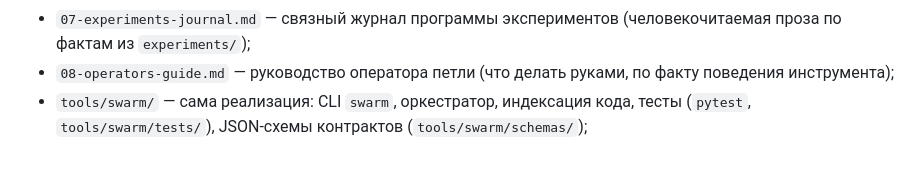
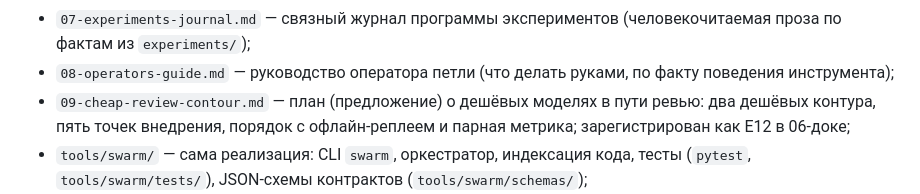
Before and after one commit to Orange-hanter/zairgrush, a Markdown page: CLAUDE.md, the part around the change. Rendered like a GitHub page; blank space fills up the shorter version.

```diff
--- a/CLAUDE.md
+++ b/CLAUDE.md
@@ -17,6 +17,7 @@ Kimi Code (исполнитель, модель K3) и Claude Code (ревьюе
 - `06-knowledge-infra-experiments.md` — программа экспериментов над знаниевой инфраструктурой (дублирующие варианты подсистем E1–E8, протокол findings/ADR);
 - `07-experiments-journal.md` — связный журнал программы экспериментов (человекочитаемая проза по фактам из `experiments/`);
 - `08-operators-guide.md` — руководство оператора петли (что делать руками, по факту поведения инструмента);
+- `09-cheap-review-contour.md` — план (предложение) о дешёвых моделях в пути ревью: два дешёвых контура, пять точек внедрения, порядок с офлайн-реплеем и парная метрика; зарегистрирован как E12 в 06-доке;
 - `tools/swarm/` — сама реализация: CLI `swarm`, оркестратор, индексация кода, тесты (`pytest`, `tools/swarm/tests/`), JSON-схемы контрактов (`tools/swarm/schemas/`);
 - `experiments/adr/` — принятые решения экспериментальной программы (ADR); `experiments/findings.jsonl` — сырой журнал наблюдений. Рабочие стенды экспериментов (`experiments/stand*`, `bench/`, `repomap/` и т.п.) — воспроизводимый scratch, в git не попадают (`.gitignore`).
 
```
Also changed, not shown: 06-knowledge-infra-experiments.md (+37 -1 lines), 09-cheap-review-contour.md (added, +312 -0 lines).
